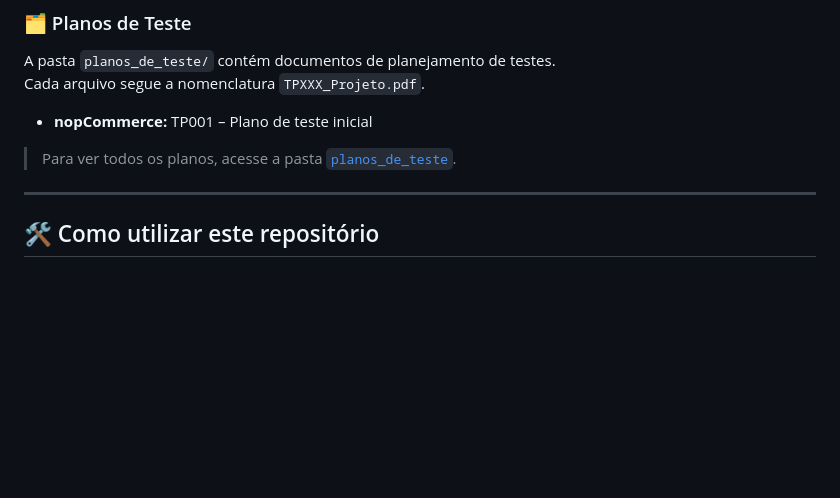
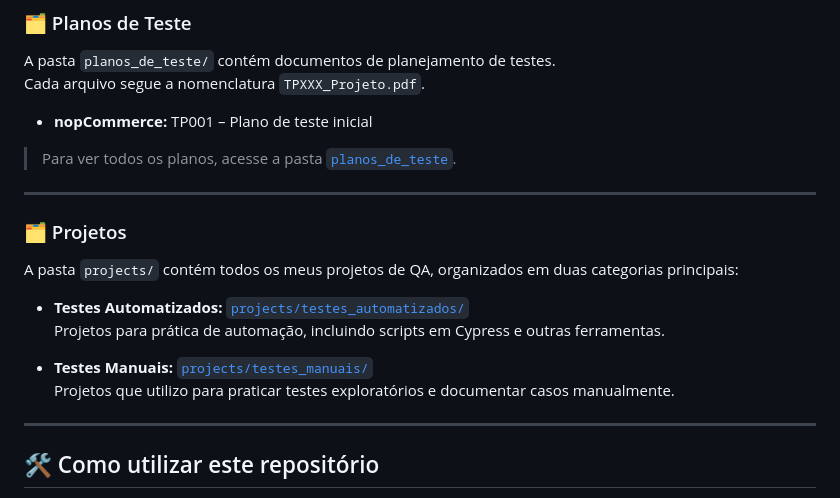
Before and after one commit to jwsbreal/qa-estudos, a Markdown page: README.md, the part around the change. GitHub-like rendering; blank space fills up the shorter version.

Commit message:
Update README to include projects section
Add section for projects with automated and manual testing.

```diff
--- a/README.md
+++ b/README.md
@@ -69,7 +69,16 @@ Cada arquivo segue a nomenclatura `TPXXX_Projeto.pdf`.
 - **nopCommerce:** TP001 – Plano de teste inicial
 
 > Para ver todos os planos, acesse a pasta [`planos_de_teste`](planos_de_teste/).
+---
+### 🗂️ Projetos
 
+A pasta `projects/` contém todos os meus projetos de QA, organizados em duas categorias principais:
+
+- **Testes Automatizados:** [`projects/testes_automatizados/`](projects/testes_automatizados/)
+  Projetos para prática de automação, incluindo scripts em Cypress e outras ferramentas.
+
+- **Testes Manuais:** [`projects/testes_manuais/`](projects/testes_manuais/)
+  Projetos que utilizo para praticar testes exploratórios e documentar casos manualmente.
 ---
 
 ## 🛠️ Como utilizar este repositório
```
